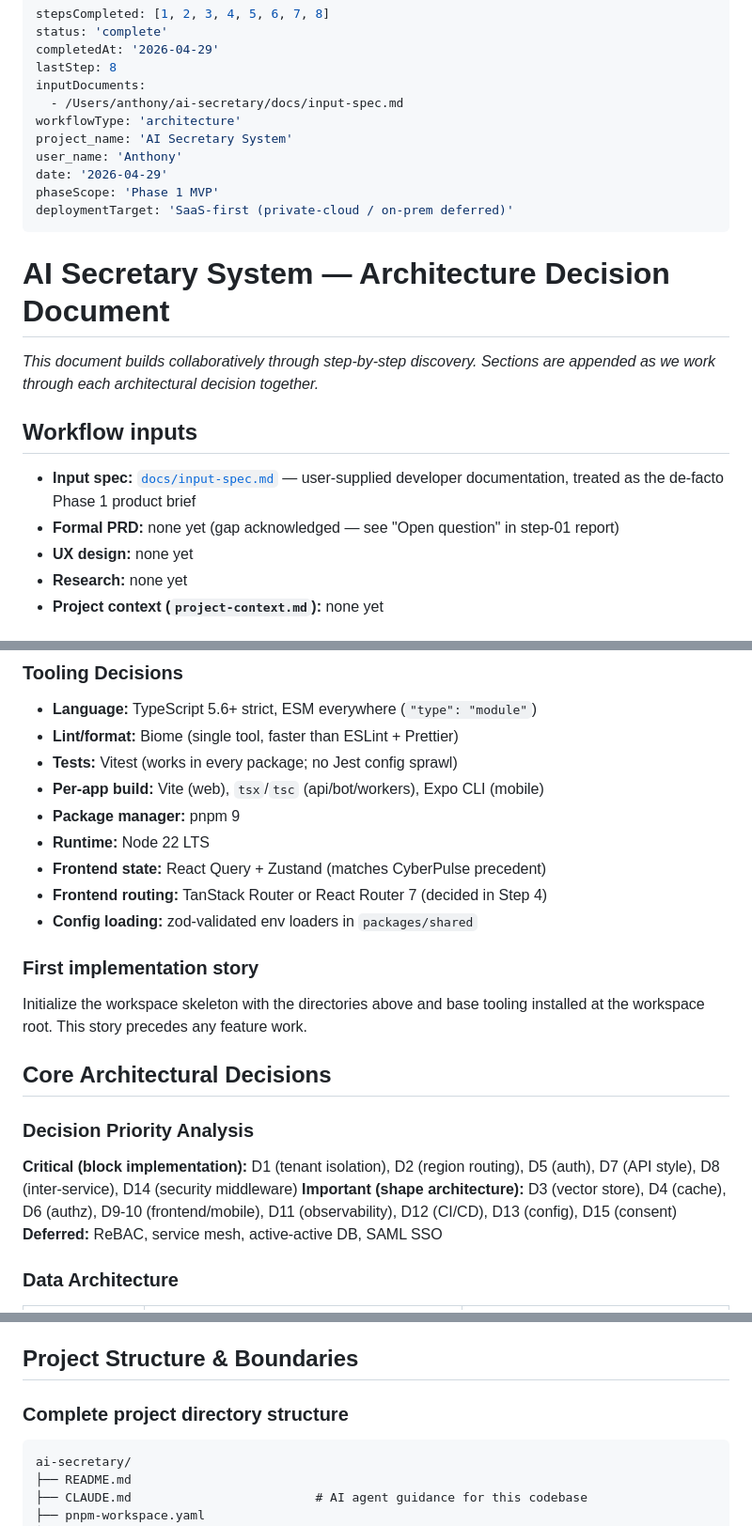
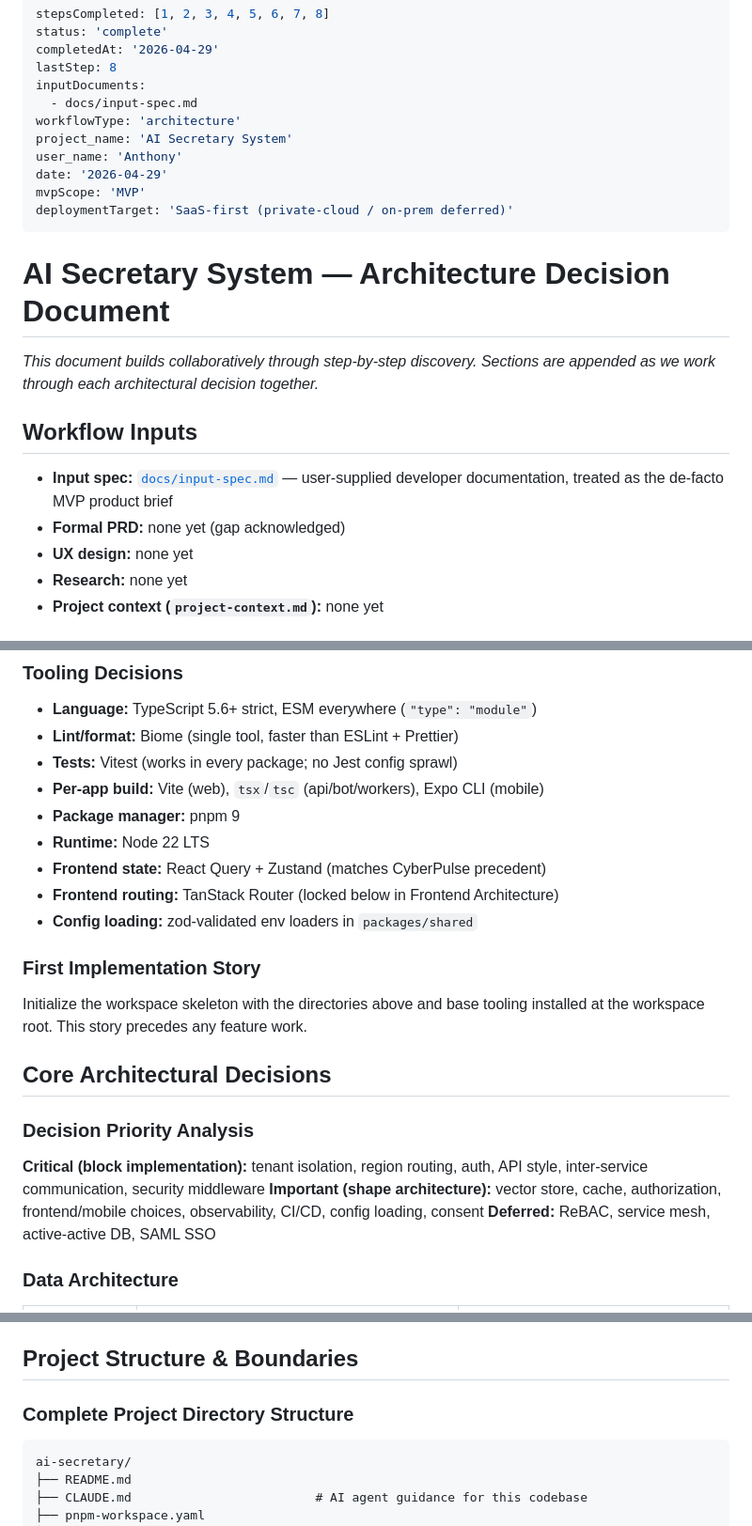
Before and after one commit to anthonyonazure/ai-secretary, a Markdown page: docs/architecture.md, 3 parts joined by grey strips. Shown at 94% size. Rendered like a GitHub page.

````diff
--- a/docs/architecture.md
+++ b/docs/architecture.md
@@ -4,12 +4,12 @@ status: 'complete'
 completedAt: '2026-04-29'
 lastStep: 8
 inputDocuments:
-  - /Users/anthony/ai-secretary/docs/input-spec.md
+  - docs/input-spec.md
 workflowType: 'architecture'
 project_name: 'AI Secretary System'
 user_name: 'Anthony'
 date: '2026-04-29'
-phaseScope: 'Phase 1 MVP'
+mvpScope: 'MVP'
 deploymentTarget: 'SaaS-first (private-cloud / on-prem deferred)'
 ---
 
@@ -17,10 +17,10 @@ deploymentTarget: 'SaaS-first (private-cloud / on-prem deferred)'
 
 _This document builds collaboratively through step-by-step discovery. Sections are appended as we work through each architectural decision together._
 
-## Workflow inputs
+## Workflow Inputs
 
-- **Input spec:** [`docs/input-spec.md`](./input-spec.md) — user-supplied developer documentation, treated as the de-facto Phase 1 product brief
-- **Formal PRD:** none yet (gap acknowledged — see "Open question" in step-01 report)
+- **Input spec:** [`docs/input-spec.md`](./input-spec.md) — user-supplied developer documentation, treated as the de-facto MVP product brief
+- **Formal PRD:** none yet (gap acknowledged)
 - **UX design:** none yet
 - **Research:** none yet
 - **Project context (`project-context.md`):** none yet
@@ -135,10 +135,10 @@ ai-secretary/
 - **Package manager:** pnpm 9
 - **Runtime:** Node 22 LTS
 - **Frontend state:** React Query + Zustand (matches CyberPulse precedent)
-- **Frontend routing:** TanStack Router or React Router 7 (decided in Step 4)
+- **Frontend routing:** TanStack Router (locked below in Frontend Architecture)
 - **Config loading:** zod-validated env loaders in `packages/shared`
 
-### First implementation story
+### First Implementation Story
 
 Initialize the workspace skeleton with the directories above and base tooling installed at the workspace root. This story precedes any feature work.
 
@@ -146,8 +146,8 @@ Initialize the workspace skeleton with the directories above and base tooling in
 
 ### Decision Priority Analysis
 
-**Critical (block implementation):** D1 (tenant isolation), D2 (region routing), D5 (auth), D7 (API style), D8 (inter-service), D14 (security middleware)
-**Important (shape architecture):** D3 (vector store), D4 (cache), D6 (authz), D9-10 (frontend/mobile), D11 (observability), D12 (CI/CD), D13 (config), D15 (consent)
+**Critical (block implementation):** tenant isolation, region routing, auth, API style, inter-service communication, security middleware
+**Important (shape architecture):** vector store, cache, authorization, frontend/mobile choices, observability, CI/CD, config loading, consent
 **Deferred:** ReBAC, service mesh, active-active DB, SAML SSO
 
 ### Data Architecture
@@ -483,9 +483,9 @@ src/
 
 ## Project Structure & Boundaries
 
-### Complete project directory structure
+### Complete Project Directory Structure
 
-```
+```text
 ai-secretary/
 ├── README.md
 ├── CLAUDE.md                         # AI agent guidance for this codebase
````
Also changed, not shown: other parts of docs/architecture.md (+11 -11 lines).
